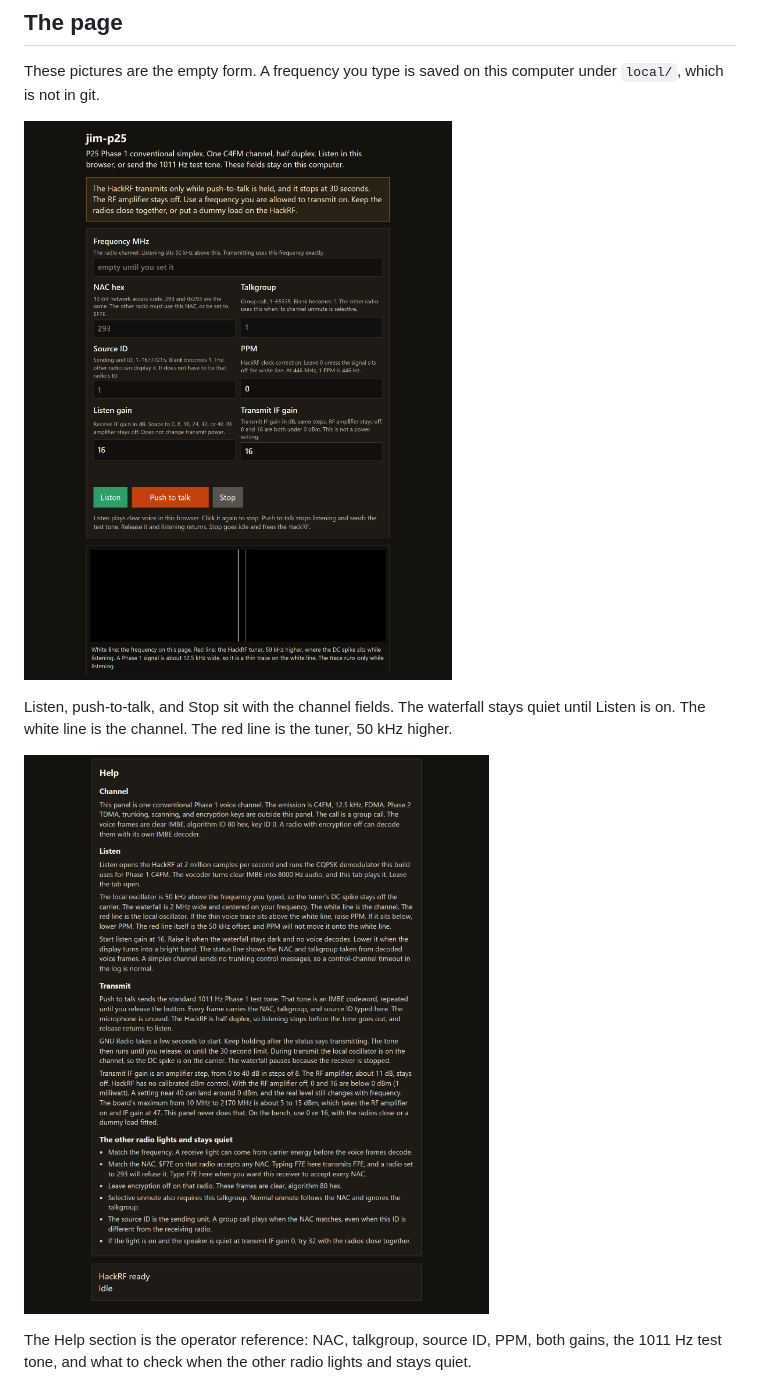
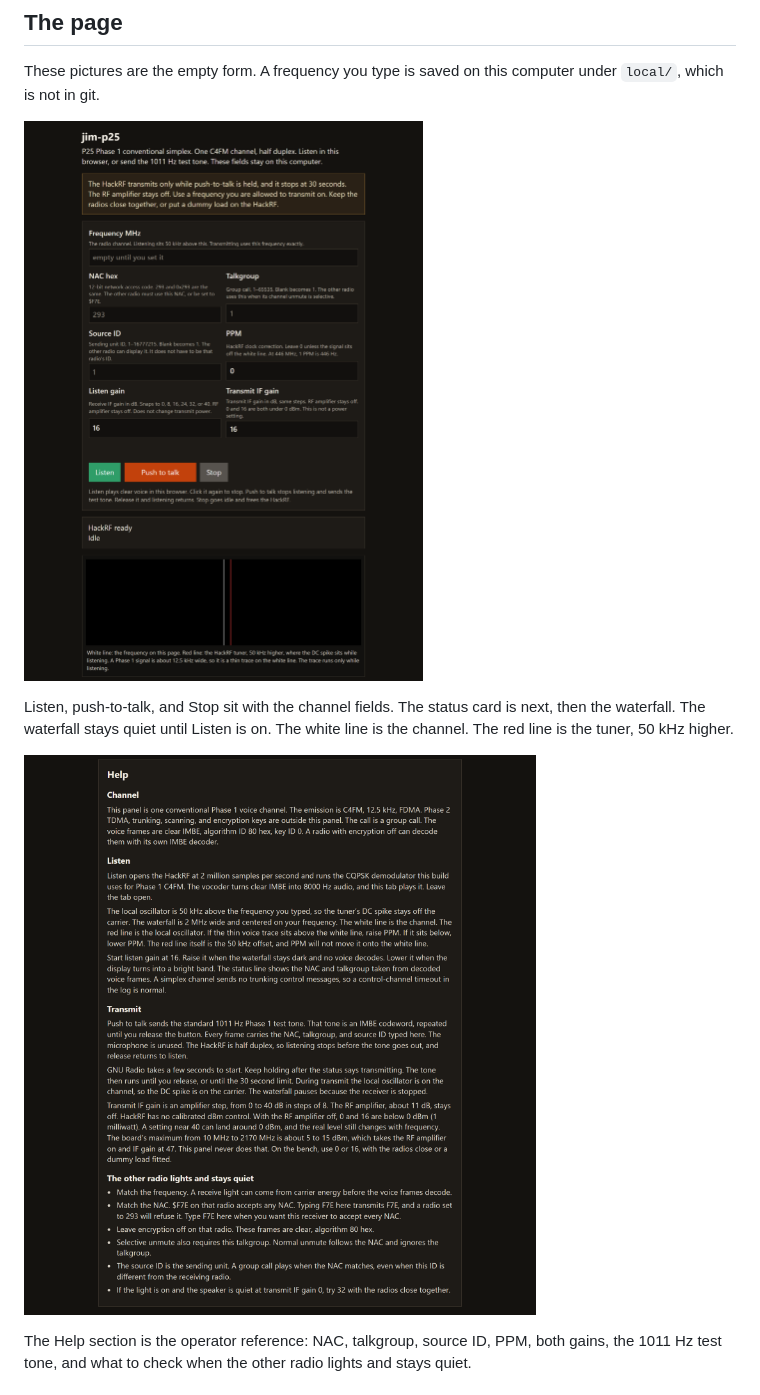
Before and after one commit to tmdrake/jim-p25, a Markdown page: README.md, the part around the change. GitHub-like rendering; pictures changed too: docs/help.png, docs/panel.png.

Commit message:
Put the status card above the waterfall.
While this page is receiving, the card says HackRF receiving instead of HackRF in use.

```diff
--- a/README.md
+++ b/README.md
@@ -10,7 +10,7 @@ These pictures are the empty form. A frequency you type is saved on this compute
 
 ![jim-p25 controls and listening waterfall](docs/panel.png)
 
-Listen, push-to-talk, and Stop sit with the channel fields. The waterfall stays quiet until Listen is on. The white line is the channel. The red line is the tuner, 50 kHz higher.
+Listen, push-to-talk, and Stop sit with the channel fields. The status card is next, then the waterfall. The waterfall stays quiet until Listen is on. The white line is the channel. The red line is the tuner, 50 kHz higher.
 
 ![Help for the NAC, the gains, and a silent radio](docs/help.png)
 
```
Also changed, not shown: 1 other file.
